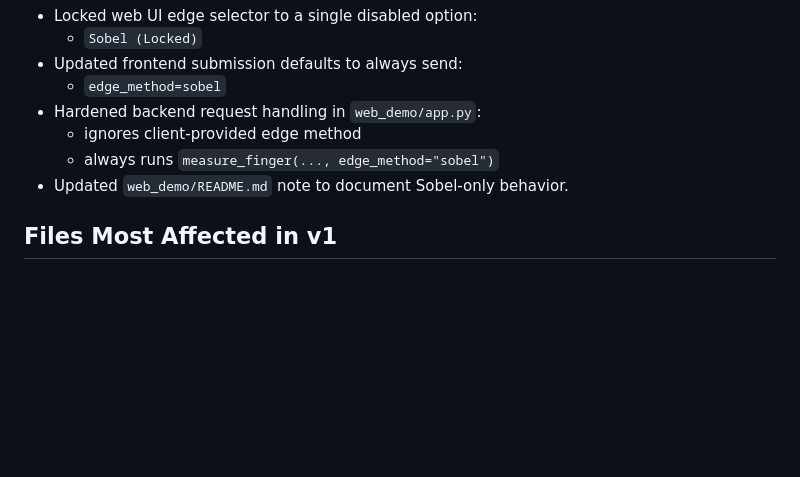
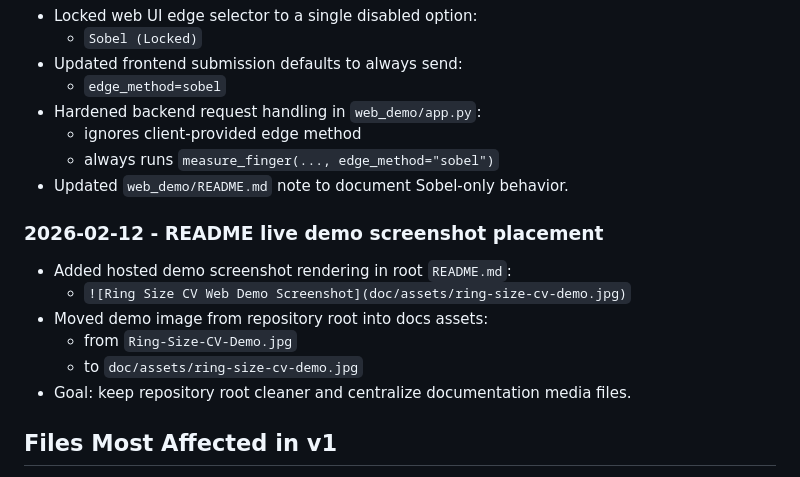
Before and after one commit to fengfengxie/ring-sizer, a Markdown page: doc/v1/Progress.md, the part around the change. Drawn GitHub-style; blank space fills up the shorter version.

```diff
--- a/doc/v1/Progress.md
+++ b/doc/v1/Progress.md
@@ -159,6 +159,14 @@
   - always runs `measure_finger(..., edge_method="sobel")`
 - Updated `web_demo/README.md` note to document Sobel-only behavior.
 
+### 2026-02-12 - README live demo screenshot placement
+- Added hosted demo screenshot rendering in root `README.md`:
+  - `![Ring Size CV Web Demo Screenshot](doc/assets/ring-size-cv-demo.jpg)`
+- Moved demo image from repository root into docs assets:
+  - from `Ring-Size-CV-Demo.jpg`
+  - to `doc/assets/ring-size-cv-demo.jpg`
+- Goal: keep repository root cleaner and centralize documentation media files.
+
 ## Files Most Affected in v1
 - `measure_finger.py`
 - `src/edge_refinement.py`
```
Also changed, not shown: README.md (+1 -0 lines), doc/assets/ring-size-cv-demo.jpg (added).
